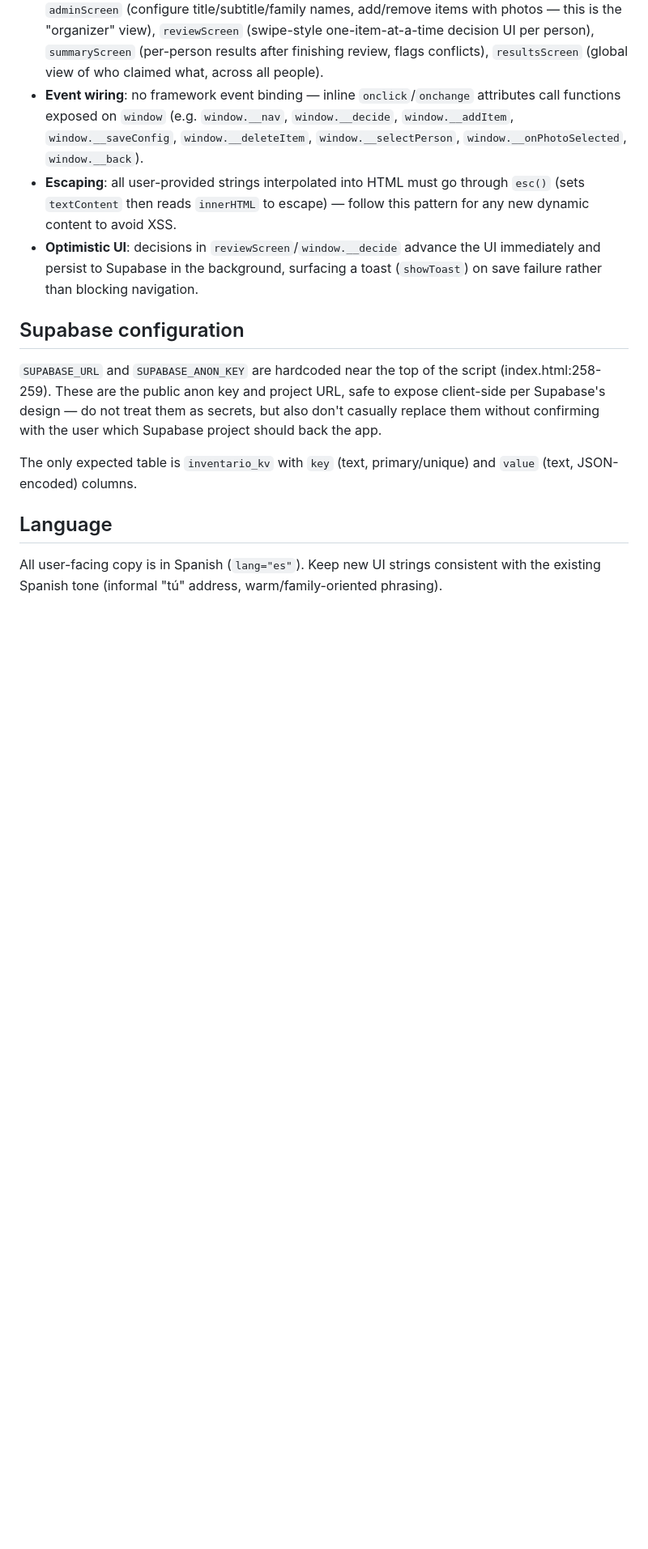
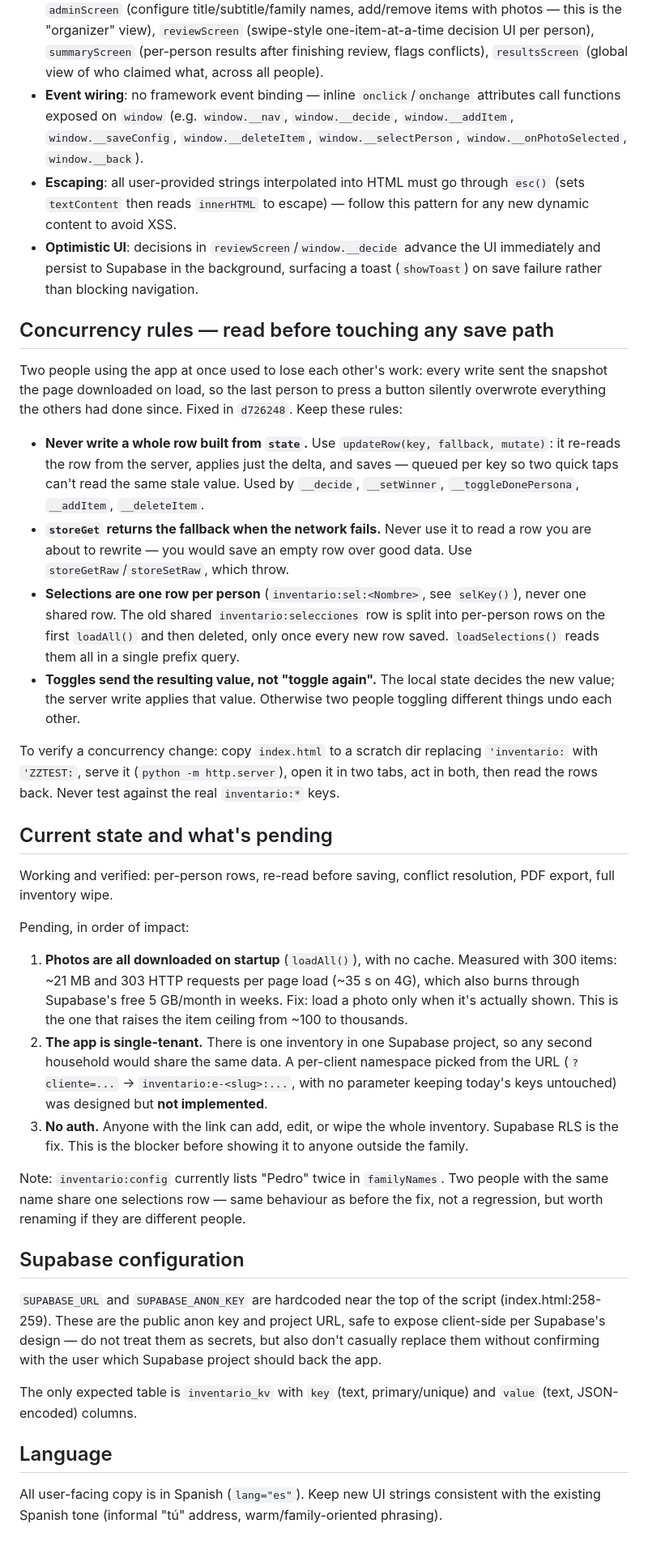
Before and after one commit to dleonmx/App-inventario-, a Markdown page: CLAUDE.md, the part around the change. Shown at 81% size. Rendered like a GitHub page; blank space fills up the shorter version.

Commit message:
Document the concurrency rules and what is still pending
Records why the save paths look the way they do after d726248, so a future
session does not reintroduce the bug that let two people overwrite each
other, and lists what is still missing: lazy photo loading, per-client
namespaces, and auth.

Co-Authored-By: Claude Opus 5 <noreply@anthropic.com>

```diff
--- a/CLAUDE.md
+++ b/CLAUDE.md
@@ -26,6 +26,29 @@ Everything is inside one IIFE in the `<script>` tag at the bottom of `index.html
 - **Escaping**: all user-provided strings interpolated into HTML must go through `esc()` (sets `textContent` then reads `innerHTML` to escape) — follow this pattern for any new dynamic content to avoid XSS.
 - **Optimistic UI**: decisions in `reviewScreen`/`window.__decide` advance the UI immediately and persist to Supabase in the background, surfacing a toast (`showToast`) on save failure rather than blocking navigation.
 
+## Concurrency rules — read before touching any save path
+
+Two people using the app at once used to lose each other's work: every write sent the snapshot the page downloaded on load, so the last person to press a button silently overwrote everything the others had done since. Fixed in `d726248`. Keep these rules:
+
+- **Never write a whole row built from `state`.** Use `updateRow(key, fallback, mutate)`: it re-reads the row from the server, applies just the delta, and saves — queued per key so two quick taps can't read the same stale value. Used by `__decide`, `__setWinner`, `__toggleDonePersona`, `__addItem`, `__deleteItem`.
+- **`storeGet` returns the fallback when the network fails.** Never use it to read a row you are about to rewrite — you would save an empty row over good data. Use `storeGetRaw`/`storeSetRaw`, which throw.
+- **Selections are one row per person** (`inventario:sel:<Nombre>`, see `selKey()`), never one shared row. The old shared `inventario:selecciones` row is split into per-person rows on the first `loadAll()` and then deleted, only once every new row saved. `loadSelections()` reads them all in a single prefix query.
+- **Toggles send the resulting value, not "toggle again".** The local state decides the new value; the server write applies that value. Otherwise two people toggling different things undo each other.
+
+To verify a concurrency change: copy `index.html` to a scratch dir replacing `'inventario:` with `'ZZTEST:`, serve it (`python -m http.server`), open it in two tabs, act in both, then read the rows back. Never test against the real `inventario:*` keys.
+
+## Current state and what's pending
+
+Working and verified: per-person rows, re-read before saving, conflict resolution, PDF export, full inventory wipe.
+
+Pending, in order of impact:
+
+1. **Photos are all downloaded on startup** (`loadAll()`), with no cache. Measured with 300 items: ~21 MB and 303 HTTP requests per page load (~35 s on 4G), which also burns through Supabase's free 5 GB/month in weeks. Fix: load a photo only when it's actually shown. This is the one that raises the item ceiling from ~100 to thousands.
+2. **The app is single-tenant.** There is one inventory in one Supabase project, so any second household would share the same data. A per-client namespace picked from the URL (`?cliente=...` → `inventario:e-<slug>:...`, with no parameter keeping today's keys untouched) was designed but **not implemented**.
+3. **No auth.** Anyone with the link can add, edit, or wipe the whole inventory. Supabase RLS is the fix. This is the blocker before showing it to anyone outside the family.
+
+Note: `inventario:config` currently lists "Pedro" twice in `familyNames`. Two people with the same name share one selections row — same behaviour as before the fix, not a regression, but worth renaming if they are different people.
+
 ## Supabase configuration
 
 `SUPABASE_URL` and `SUPABASE_ANON_KEY` are hardcoded near the top of the script (index.html:258-259). These are the public anon key and project URL, safe to expose client-side per Supabase's design — do not treat them as secrets, but also don't casually replace them without confirming with the user which Supabase project should back the app.
```
